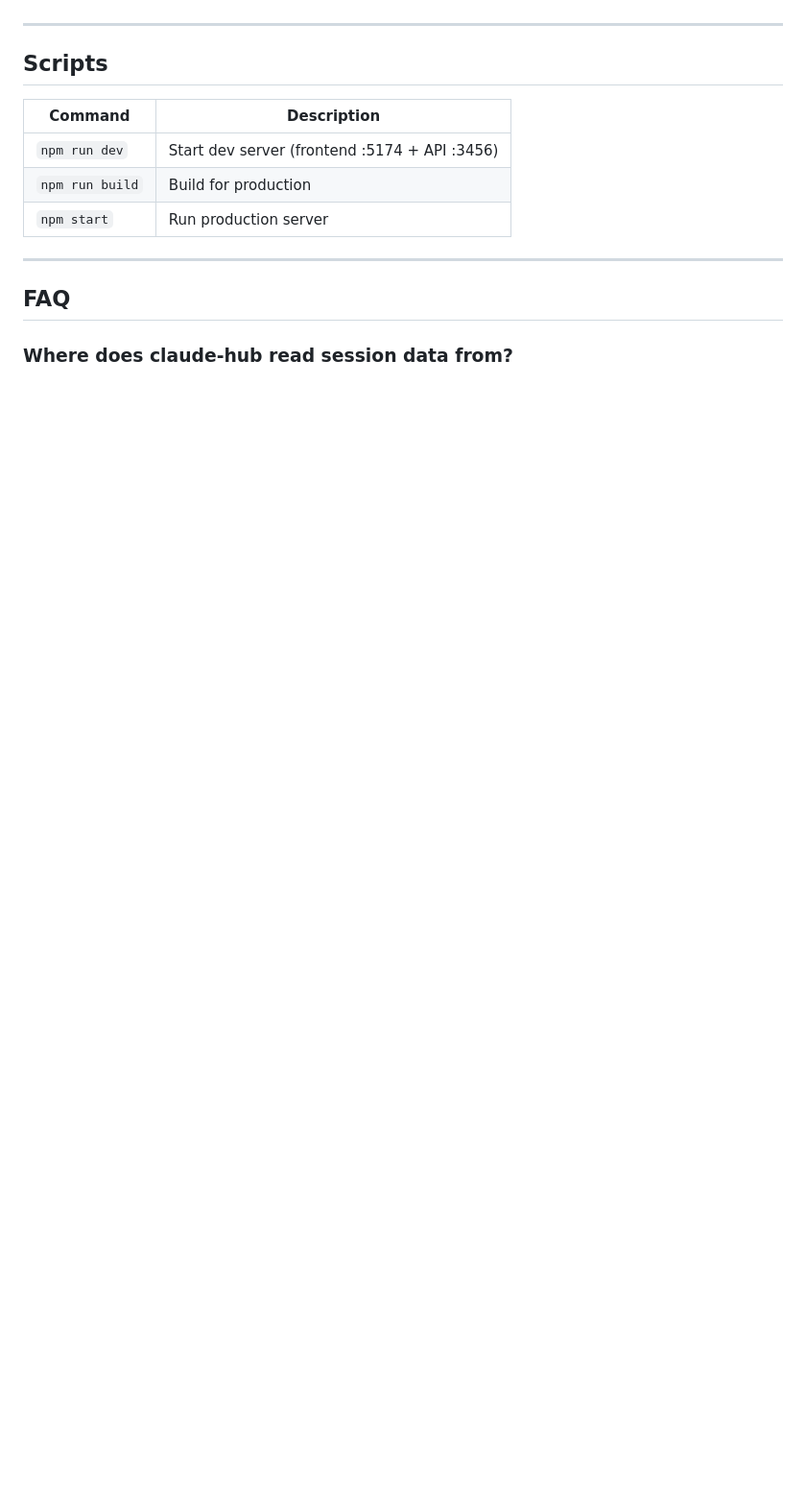
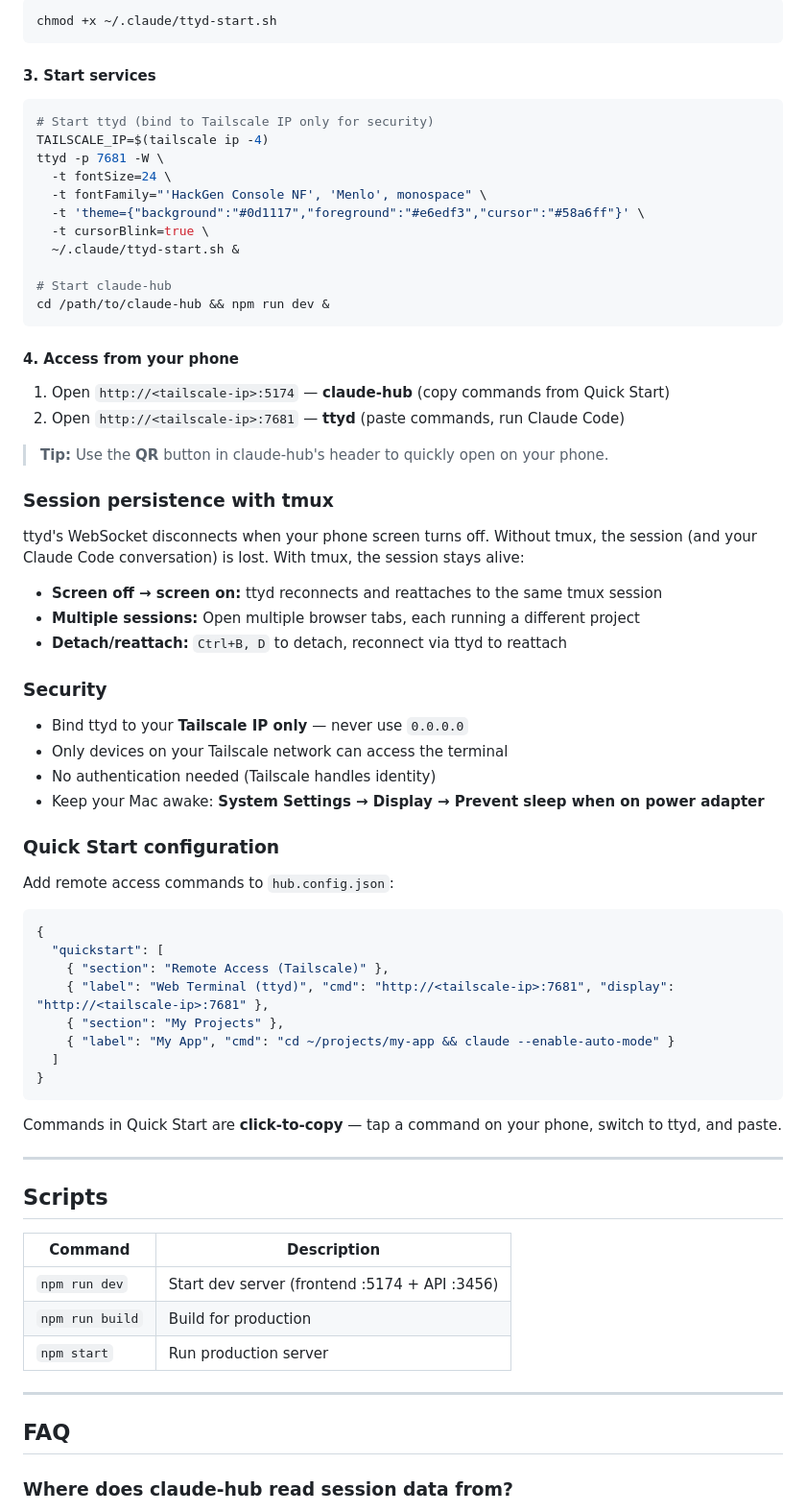
Before and after one commit to gdalabs/claude-hub, a Markdown page: README.md, the part around one of its changes. Shown at 96% size. Drawn GitHub-style; blank space fills up the shorter version.

````diff
--- a/README.md
+++ b/README.md
@@ -231,3 +271,61 @@ Then open `http://<tailscale-ip>:7681` on your mobile device. Copy commands from
+```bash
+chmod +x ~/.claude/ttyd-start.sh
+```
+
+#### 3. Start services
+
+```bash
+# Start ttyd (bind to Tailscale IP only for security)
+TAILSCALE_IP=$(tailscale ip -4)
+ttyd -p 7681 -W \
+  -t fontSize=24 \
+  -t fontFamily="'HackGen Console NF', 'Menlo', monospace" \
+  -t 'theme={"background":"#0d1117","foreground":"#e6edf3","cursor":"#58a6ff"}' \
+  -t cursorBlink=true \
+  ~/.claude/ttyd-start.sh &
+
+# Start claude-hub
+cd /path/to/claude-hub && npm run dev &
+```
+
+#### 4. Access from your phone
+
+1. Open `http://<tailscale-ip>:5174` — **claude-hub** (copy commands from Quick Start)
+2. Open `http://<tailscale-ip>:7681` — **ttyd** (paste commands, run Claude Code)
+
+> **Tip:** Use the **QR** button in claude-hub's header to quickly open on your phone.
+
+### Session persistence with tmux
+
+ttyd's WebSocket disconnects when your phone screen turns off. Without tmux, the session (and your Claude Code conversation) is lost. With tmux, the session stays alive:
+
+- **Screen off → screen on:** ttyd reconnects and reattaches to the same tmux session
+- **Multiple sessions:** Open multiple browser tabs, each running a different project
+- **Detach/reattach:** `Ctrl+B, D` to detach, reconnect via ttyd to reattach
+
+### Security
+
+- Bind ttyd to your **Tailscale IP only** — never use `0.0.0.0`
+- Only devices on your Tailscale network can access the terminal
+- No authentication needed (Tailscale handles identity)
+- Keep your Mac awake: **System Settings → Display → Prevent sleep when on power adapter**
+
+### Quick Start configuration
+
+Add remote access commands to `hub.config.json`:
+
+```json
+{
+  "quickstart": [
+    { "section": "Remote Access (Tailscale)" },
+    { "label": "Web Terminal (ttyd)", "cmd": "http://<tailscale-ip>:7681", "display": "http://<tailscale-ip>:7681" },
+    { "section": "My Projects" },
+    { "label": "My App", "cmd": "cd ~/projects/my-app && claude --enable-auto-mode" }
+  ]
+}
+```
+
+Commands in Quick Start are **click-to-copy** — tap a command on your phone, switch to ttyd, and paste.
 
 ---
 
````
Also changed, not shown: other parts of README.md (+52 -12 lines), docs/screenshots/hub-quickstart-mobile.png (added), docs/screenshots/ttyd-mobile.png (added), 1 other file.
